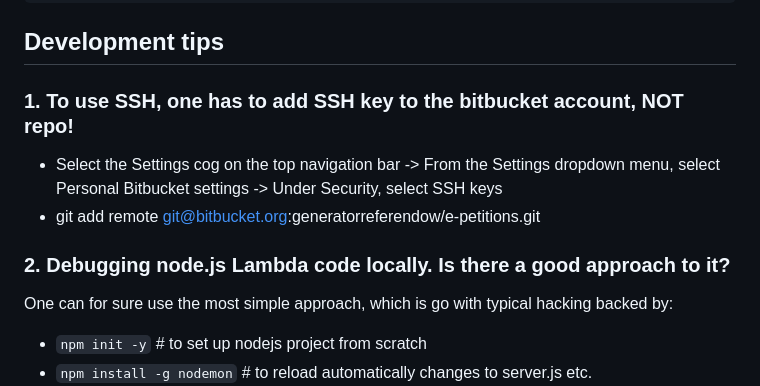
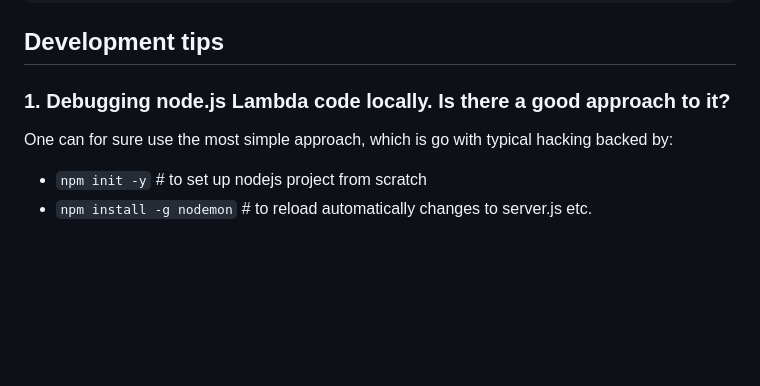
Before and after one commit to p2w34/e-democracy, a Markdown page: e-petitions/README.md, the part around the change. GitHub-like rendering; blank space fills up the shorter version.

Commit message:
refactor e-petitions README

````diff
--- a/e-petitions/README.md
+++ b/e-petitions/README.md
@@ -49,11 +49,7 @@
 }
 ```
 ## Development tips
-### 1. To use SSH, one has to add SSH key to the bitbucket account, NOT repo!
-- Select the Settings cog on the top navigation bar -> From the Settings dropdown menu, select Personal Bitbucket settings -> Under Security, select SSH keys
-- git add remote git@bitbucket.org:generatorreferendow/e-petitions.git
-
-### 2. Debugging node.js Lambda code locally. Is there a good approach to it?
+### 1. Debugging node.js Lambda code locally. Is there a good approach to it?
 One can for sure use the most simple approach, which is go with typical hacking backed by:
 - `npm init -y` # to set up nodejs project from scratch
 - `npm install -g nodemon` # to reload automatically changes to server.js etc.
````
